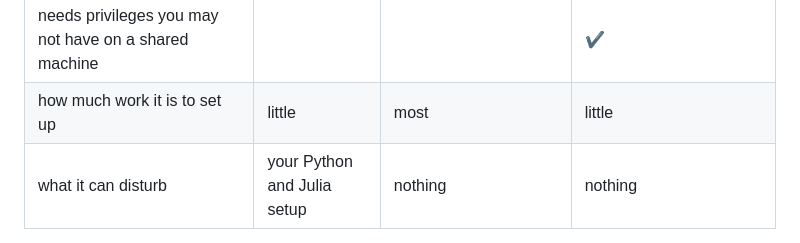
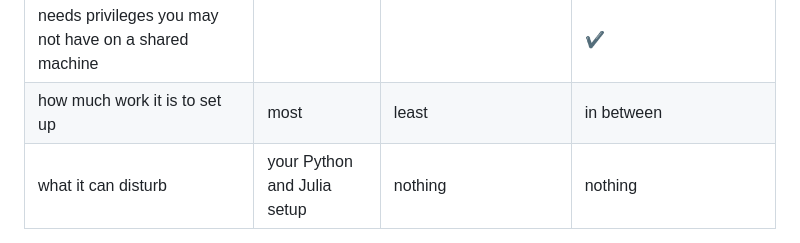
Before and after one commit to tanaylab/metacells-sharpening-vignette, a Markdown page: INSTALL.md, the part around the change. GitHub-like rendering.

Commit message:
Correct which way of installing is the most work.
Setting up by hand is the most work and conda the least: the reader is handed an environment file and
a script rather than assembling anything, and docker sits between them, being a single command which
first needs a container runtime and then needs the data mounted in.

Co-Authored-By: Claude Opus 5 (1M context) <noreply@anthropic.com>

```diff
--- a/INSTALL.md
+++ b/INSTALL.md
@@ -23,7 +23,7 @@ run the pipeline on your own data.
 | your data files are reachable | ✔ | ✔ | only if mounted into the container, or downloaded into it |
 | includes additional useful packages | | ✔ | ✔ |
 | needs privileges you may not have on a shared machine | | | ✔ |
-| how much work it is to set up | little | most | little |
+| how much work it is to set up | most | least | in between |
 | what it can disturb | your Python and Julia setup | nothing | nothing |
 
 **[Current env](#current-env)** installs the packages into the Python and the Julia you already use. It is the least
```
